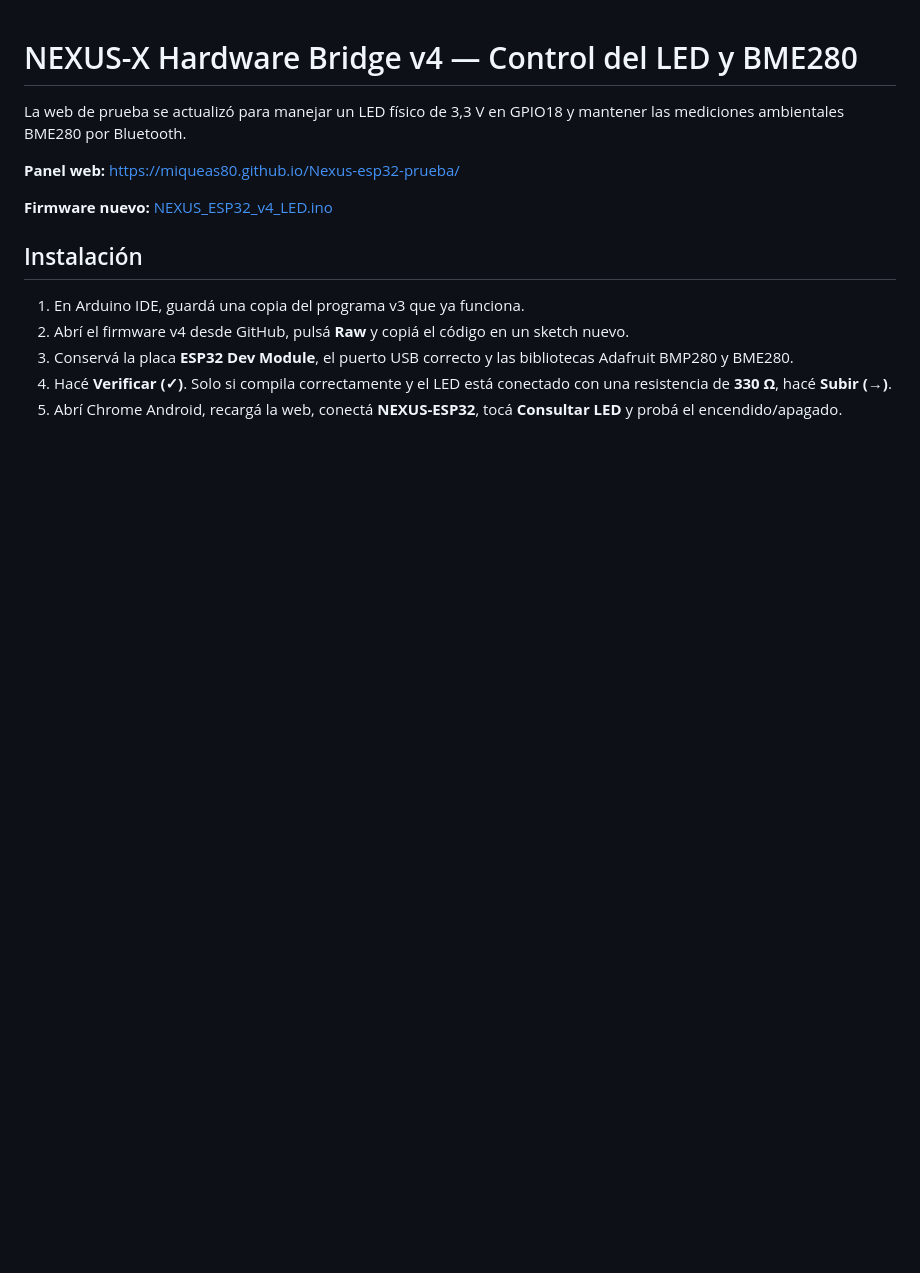
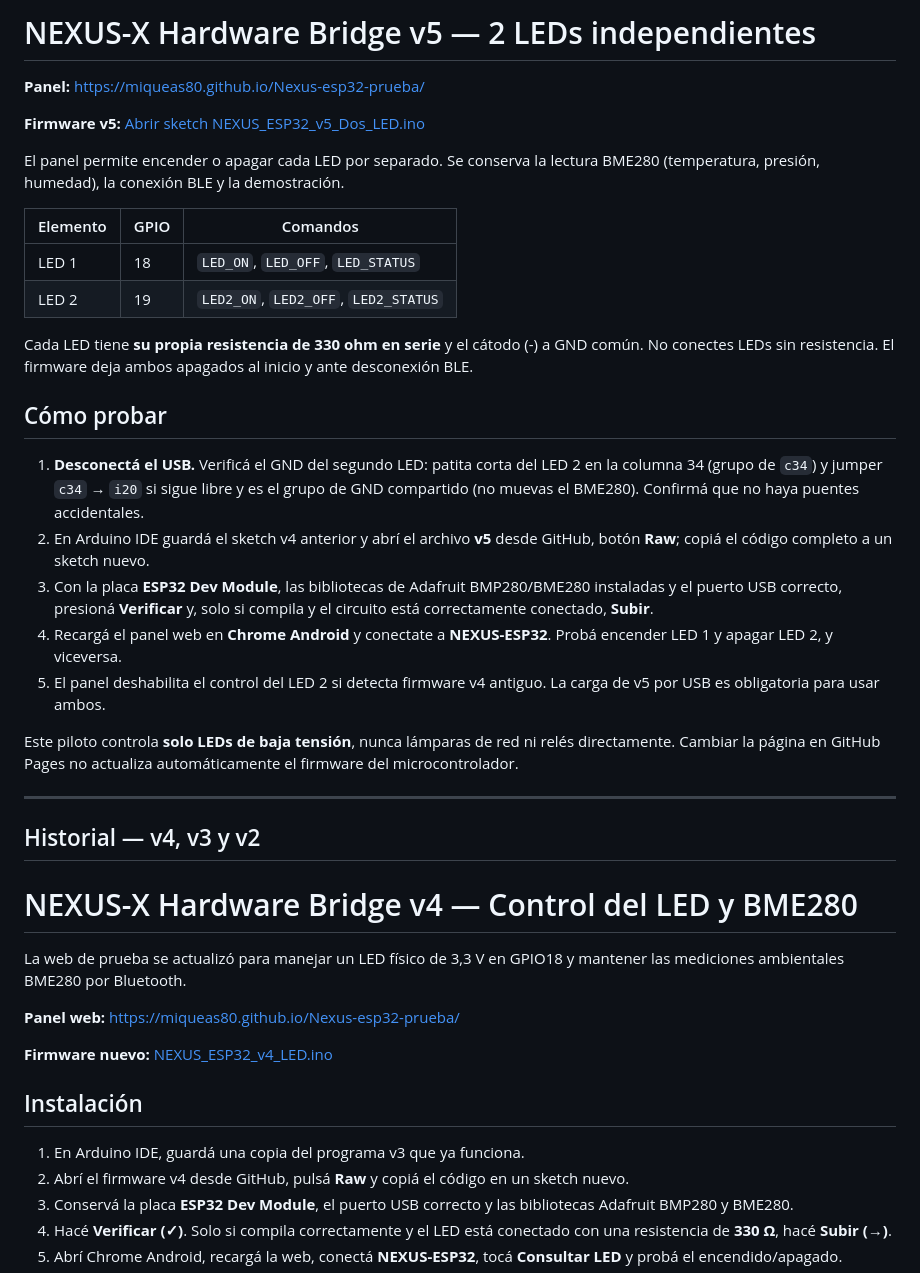
Before and after one commit to miqueas80/Nexus-esp32-prueba, a Markdown page: README.md, the part around the change. Rendered like a GitHub page; blank space fills up the shorter version.

Commit message:
docs: instalar v5 para dos LEDs GPIO18 GPIO19 independientes

```diff
--- a/README.md
+++ b/README.md
@@ -1,3 +1,32 @@
+# NEXUS-X Hardware Bridge v5 — 2 LEDs independientes
+
+**Panel:** https://miqueas80.github.io/Nexus-esp32-prueba/
+
+**Firmware v5:** [Abrir sketch NEXUS_ESP32_v5_Dos_LED.ino](firmware/NEXUS_ESP32_v5_Dos_LED/NEXUS_ESP32_v5_Dos_LED.ino)
+
+El panel permite encender o apagar cada LED por separado. Se conserva la lectura BME280 (temperatura, presión, humedad), la conexión BLE y la demostración.
+
+| Elemento | GPIO | Comandos |
+| --- | --- | --- |
+| LED 1 | 18 | `LED_ON`, `LED_OFF`, `LED_STATUS` |
+| LED 2 | 19 | `LED2_ON`, `LED2_OFF`, `LED2_STATUS` |
+
+Cada LED tiene **su propia resistencia de 330 ohm en serie** y el cátodo (-) a GND común. No conectes LEDs sin resistencia. El firmware deja ambos apagados al inicio y ante desconexión BLE.
+
+## Cómo probar
+
+1. **Desconectá el USB.** Verificá el GND del segundo LED: patita corta del LED 2 en la columna 34 (grupo de `c34`) y jumper `c34` → `i20` si sigue libre y es el grupo de GND compartido (no muevas el BME280). Confirmá que no haya puentes accidentales.
+2. En Arduino IDE guardá el sketch v4 anterior y abrí el archivo **v5** desde GitHub, botón **Raw**; copiá el código completo a un sketch nuevo.
+3. Con la placa **ESP32 Dev Module**, las bibliotecas de Adafruit BMP280/BME280 instaladas y el puerto USB correcto, presioná **Verificar** y, solo si compila y el circuito está correctamente conectado, **Subir**.
+4. Recargá el panel web en **Chrome Android** y conectate a **NEXUS-ESP32**. Probá encender LED 1 y apagar LED 2, y viceversa.
+5. El panel deshabilita el control del LED 2 si detecta firmware v4 antiguo. La carga de v5 por USB es obligatoria para usar ambos.
+
+Este piloto controla **solo LEDs de baja tensión**, nunca lámparas de red ni relés directamente. Cambiar la página en GitHub Pages no actualiza automáticamente el firmware del microcontrolador.
+
+---
+
+## Historial — v4, v3 y v2
+
 # NEXUS-X Hardware Bridge v4 — Control del LED y BME280
 
 La web de prueba se actualizó para manejar un LED físico de 3,3 V en GPIO18 y mantener las mediciones ambientales BME280 por Bluetooth.
```
